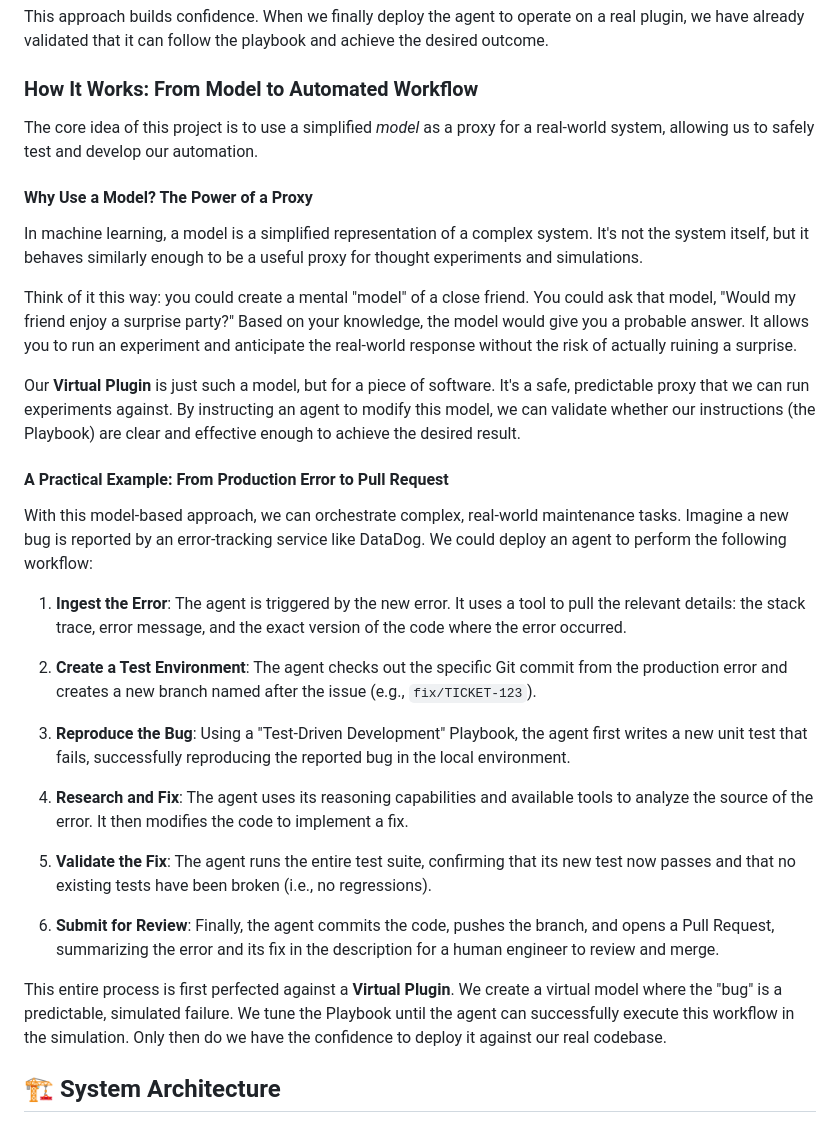
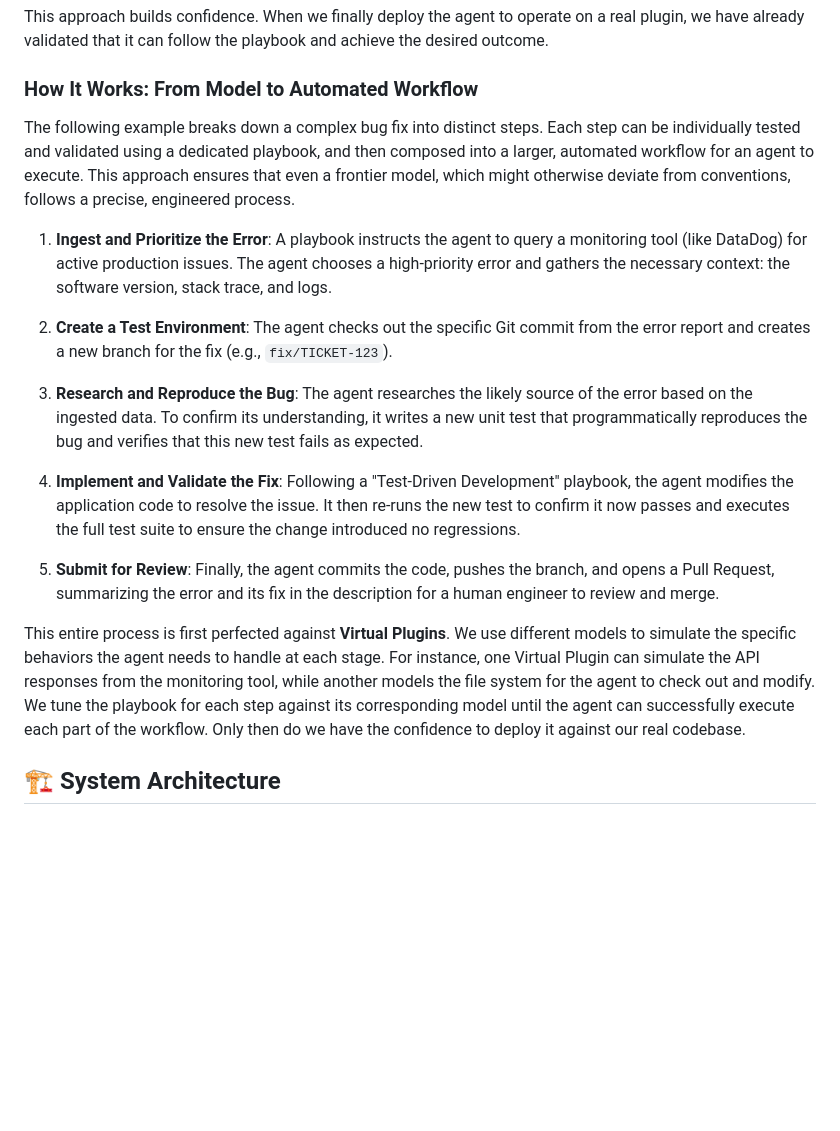
Before and after one commit to gregberns/Model-Based-Agent-Evaluation, a Markdown page: README.md, the part around the change. Drawn GitHub-style; blank space fills up the shorter version.

Commit message:
Readme - How it works now good

```diff
--- a/README.md
+++ b/README.md
@@ -38,33 +38,19 @@ This approach builds confidence. When we finally deploy the agent to operate on
 
 ### How It Works: From Model to Automated Workflow
 
-The core idea of this project is to use a simplified *model* as a proxy for a real-world system, allowing us to safely test and develop our automation.
+The following example breaks down a complex bug fix into distinct steps. Each step can be individually tested and validated using a dedicated playbook, and then composed into a larger, automated workflow for an agent to execute. This approach ensures that even a frontier model, which might otherwise deviate from conventions, follows a precise, engineered process.
 
-#### Why Use a Model? The Power of a Proxy
+1.  **Ingest and Prioritize the Error**: A playbook instructs the agent to query a monitoring tool (like DataDog) for active production issues. The agent chooses a high-priority error and gathers the necessary context: the software version, stack trace, and logs.
 
-In machine learning, a model is a simplified representation of a complex system. It's not the system itself, but it behaves similarly enough to be a useful proxy for thought experiments and simulations.
+2.  **Create a Test Environment**: The agent checks out the specific Git commit from the error report and creates a new branch for the fix (e.g., `fix/TICKET-123`).
 
-Think of it this way: you could create a mental "model" of a close friend. You could ask that model, "Would my friend enjoy a surprise party?" Based on your knowledge, the model would give you a probable answer. It allows you to run an experiment and anticipate the real-world response without the risk of actually ruining a surprise.
+3.  **Research and Reproduce the Bug**: The agent researches the likely source of the error based on the ingested data. To confirm its understanding, it writes a new unit test that programmatically reproduces the bug and verifies that this new test fails as expected.
 
-Our **Virtual Plugin** is just such a model, but for a piece of software. It's a safe, predictable proxy that we can run experiments against. By instructing an agent to modify this model, we can validate whether our instructions (the Playbook) are clear and effective enough to achieve the desired result.
+4.  **Implement and Validate the Fix**: Following a "Test-Driven Development" playbook, the agent modifies the application code to resolve the issue. It then re-runs the new test to confirm it now passes and executes the full test suite to ensure the change introduced no regressions.
 
-#### A Practical Example: From Production Error to Pull Request
+5.  **Submit for Review**: Finally, the agent commits the code, pushes the branch, and opens a Pull Request, summarizing the error and its fix in the description for a human engineer to review and merge.
 
-With this model-based approach, we can orchestrate complex, real-world maintenance tasks. Imagine a new bug is reported by an error-tracking service like DataDog. We could deploy an agent to perform the following workflow:
-
-1.  **Ingest the Error**: The agent is triggered by the new error. It uses a tool to pull the relevant details: the stack trace, error message, and the exact version of the code where the error occurred.
-
-2.  **Create a Test Environment**: The agent checks out the specific Git commit from the production error and creates a new branch named after the issue (e.g., `fix/TICKET-123`).
-
-3.  **Reproduce the Bug**: Using a "Test-Driven Development" Playbook, the agent first writes a new unit test that fails, successfully reproducing the reported bug in the local environment.
-
-4.  **Research and Fix**: The agent uses its reasoning capabilities and available tools to analyze the source of the error. It then modifies the code to implement a fix.
-
-5.  **Validate the Fix**: The agent runs the entire test suite, confirming that its new test now passes and that no existing tests have been broken (i.e., no regressions).
-
-6.  **Submit for Review**: Finally, the agent commits the code, pushes the branch, and opens a Pull Request, summarizing the error and its fix in the description for a human engineer to review and merge.
-
-This entire process is first perfected against a **Virtual Plugin**. We create a virtual model where the "bug" is a predictable, simulated failure. We tune the Playbook until the agent can successfully execute this workflow in the simulation. Only then do we have the confidence to deploy it against our real codebase.
+This entire process is first perfected against **Virtual Plugins**. We use different models to simulate the specific behaviors the agent needs to handle at each stage. For instance, one Virtual Plugin can simulate the API responses from the monitoring tool, while another models the file system for the agent to check out and modify. We tune the playbook for each step against its corresponding model until the agent can successfully execute each part of the workflow. Only then do we have the confidence to deploy it against our real codebase.
 
 ## 🏗️ System Architecture
 
```
